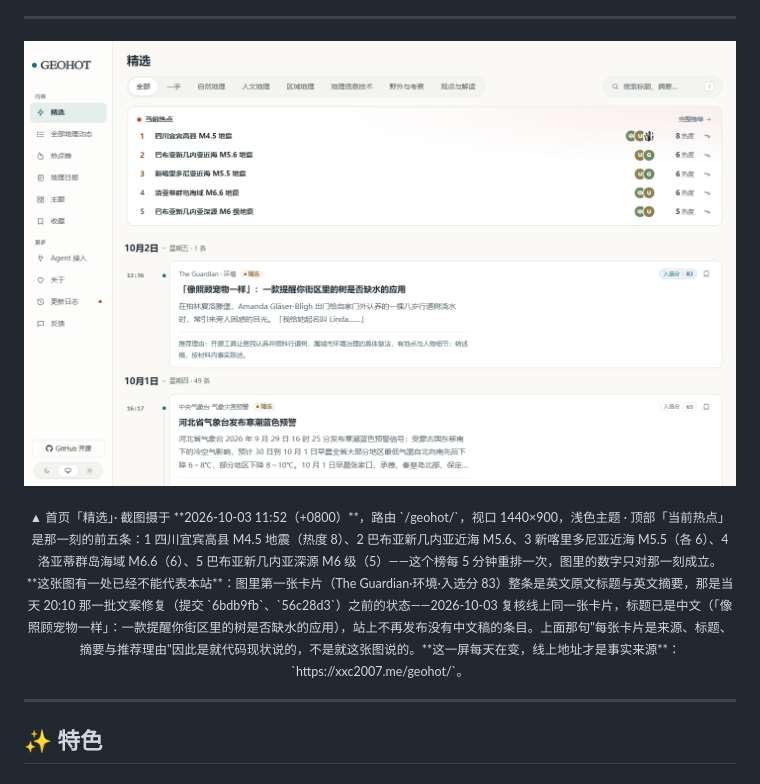
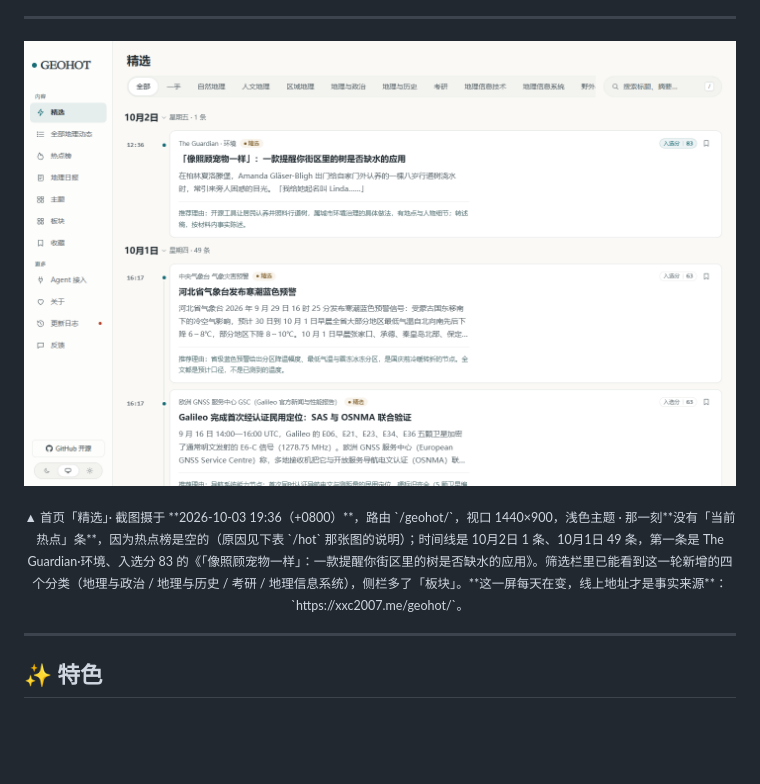
Before and after one commit to xxc2007/GeoHot, a Markdown page: README.md, the part around the change printed below. GitHub-like rendering; pictures changed too: docs/shots/home-light.png; blank space fills up the shorter version.

```diff
--- a/README.md
+++ b/README.md
@@ -42,7 +42,6 @@
 </p>
 <p align="center"><sub>
-  ▲ 首页「精选」· 截图摄于 **2026-10-03 11:52（+0800）**，路由 `/geohot/`，视口 1440×900，浅色主题 · 顶部「当前热点」是那一刻的前五条：1 四川宜宾高县 M4.5 地震（热度 8）、2 巴布亚新几内亚近海 M5.6、3 新喀里多尼亚近海 M5.5（各 6）、4 洛亚蒂群岛海域 M6.6（6）、5 巴布亚新几内亚深源 M6 级（5）——这个榜每 5 分钟重排一次，图里的数字只对那一刻成立。<br>
-  **这张图有一处已经不能代表本站**：图里第一张卡片（The Guardian·环境·入选分 83）整条是英文原文标题与英文摘要，那是当天 20:10 那一批文案修复（提交 `6bdb9fb`、`56c28d3`）之前的状态——2026-10-03 复核线上同一张卡片，标题已是中文（「像照顾宠物一样」：一款提醒你街区里的树是否缺水的应用），站上不再发布没有中文稿的条目。上面那句"每张卡片是来源、标题、摘要与推荐理由"因此是就代码现状说的，不是就这张图说的。**这一屏每天在变，线上地址才是事实来源**：`https://xxc2007.me/geohot/`。
+  ▲ 首页「精选」· 截图摄于 **2026-10-03 19:36（+0800）**，路由 `/geohot/`，视口 1440×900，浅色主题 · 那一刻**没有「当前热点」条**，因为热点榜是空的（原因见下表 `/hot` 那张图的说明）；时间线是 10月2日 1 条、10月1日 49 条，第一条是 The Guardian·环境、入选分 83 的《「像照顾宠物一样」：一款提醒你街区里的树是否缺水的应用》。筛选栏里已能看到这一轮新增的四个分类（地理与政治 / 地理与历史 / 考研 / 地理信息系统），侧栏多了「板块」。**这一屏每天在变，线上地址才是事实来源**：`https://xxc2007.me/geohot/`。
 </sub></p>
 
 ---
```
Also changed, not shown: other parts of README.md (+5 -7 lines), deploy/geohot/DEPLOYMENT.md (+27 -0 lines), docs/known-issues.md (+8 -2 lines), docs/shots/daily-light.png, docs/shots/hot-light.png, 1 other file.
